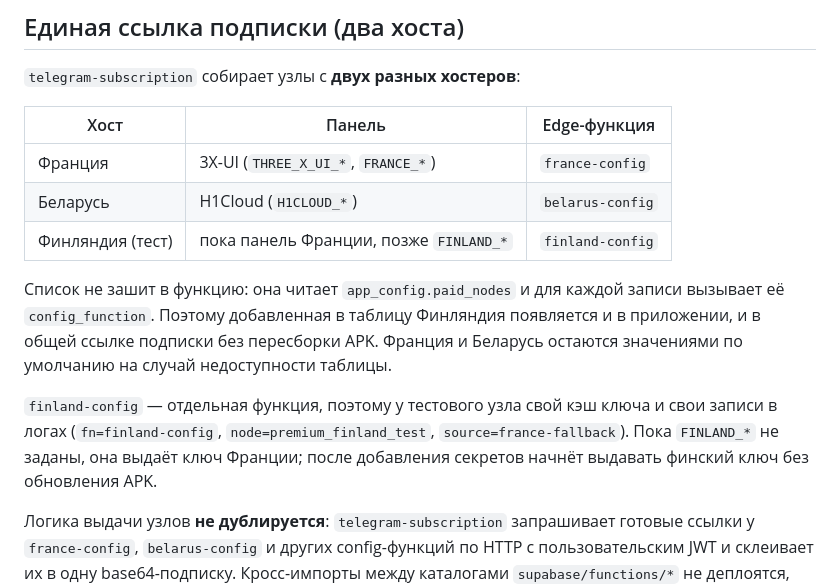
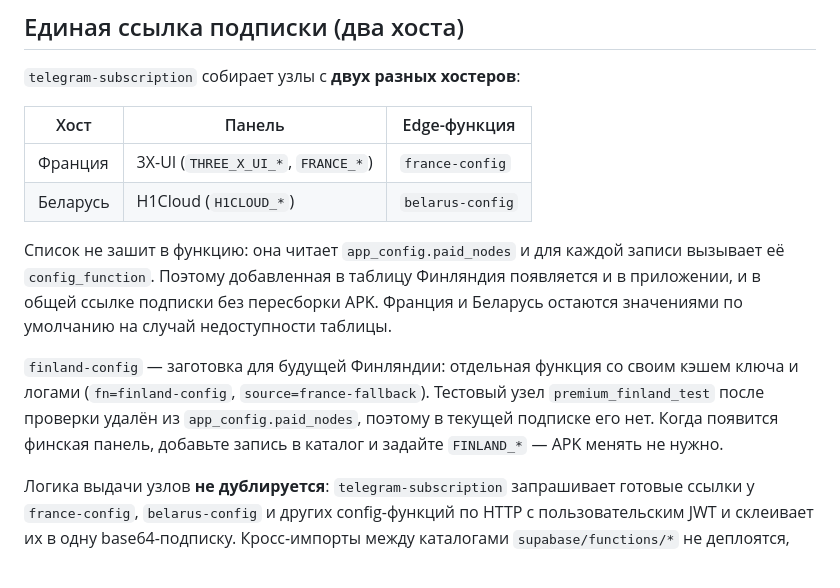
Before and after one commit to Core-Dev-Support/naua-security-mirage-android, a Markdown page: docs/telegram-bot.md, the part around the change. Drawn GitHub-style.

```diff
--- a/docs/telegram-bot.md
+++ b/docs/telegram-bot.md
@@ -570,7 +570,6 @@ deno test --allow-read supabase/functions/
 |---|---|---|
 | Франция | 3X-UI (`THREE_X_UI_*`, `FRANCE_*`) | `france-config` |
 | Беларусь | H1Cloud (`H1CLOUD_*`) | `belarus-config` |
-| Финляндия (тест) | пока панель Франции, позже `FINLAND_*` | `finland-config` |
 
 Список не зашит в функцию: она читает `app_config.paid_nodes` и для каждой
 записи вызывает её `config_function`. Поэтому добавленная в таблицу Финляндия
@@ -578,10 +577,11 @@ deno test --allow-read supabase/functions/
 Франция и Беларусь остаются значениями по умолчанию на случай недоступности
 таблицы.
 
-`finland-config` — отдельная функция, поэтому у тестового узла свой кэш ключа
-и свои записи в логах (`fn=finland-config`, `node=premium_finland_test`,
-`source=france-fallback`). Пока `FINLAND_*` не заданы, она выдаёт ключ Франции;
-после добавления секретов начнёт выдавать финский ключ без обновления APK.
+`finland-config` — заготовка для будущей Финляндии: отдельная функция со своим
+кэшем ключа и логами (`fn=finland-config`, `source=france-fallback`). Тестовый
+узел `premium_finland_test` после проверки удалён из `app_config.paid_nodes`,
+поэтому в текущей подписке его нет. Когда появится финская панель, добавьте
+запись в каталог и задайте `FINLAND_*` — APK менять не нужно.
 
 Логика выдачи узлов **не дублируется**: `telegram-subscription` запрашивает
 готовые ссылки у `france-config`, `belarus-config` и других config-функций по
```
Also changed, not shown: docs/ARCHITECTURE.md (+6 -1 lines).
